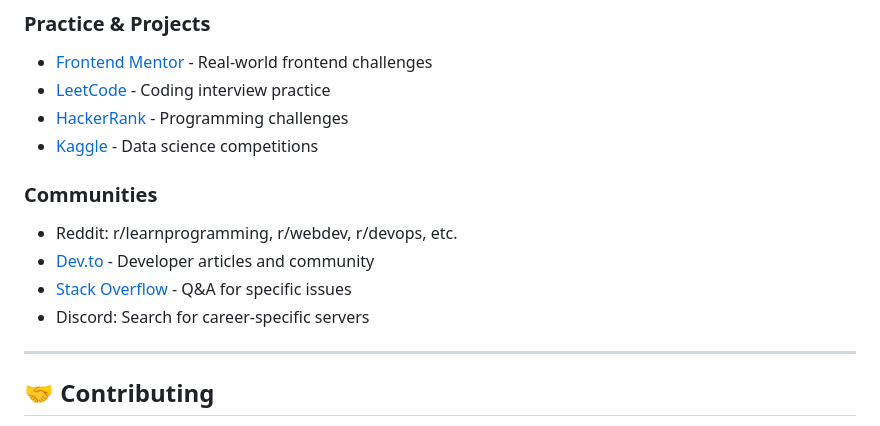
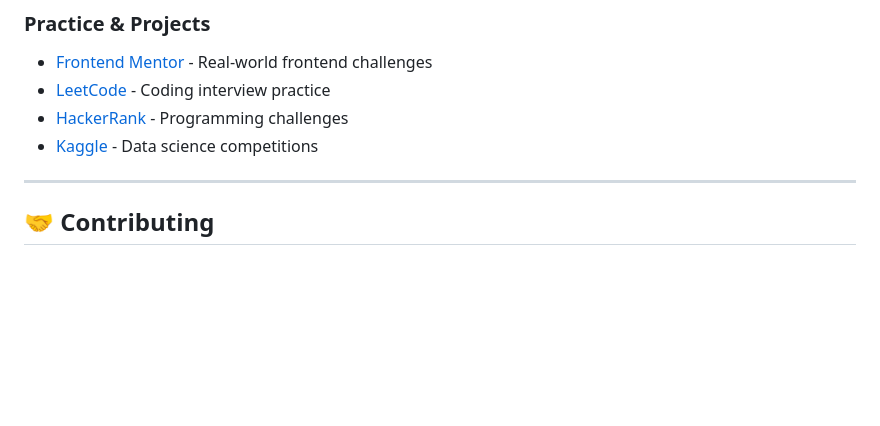
Before and after one commit to payal220/career-roadmap, a Markdown page: README.md, the part around the change. GitHub-like rendering; blank space fills up the shorter version.

Commit message:
Remove communities section from README
Removed community resources section from README.

```diff
--- a/README.md
+++ b/README.md
@@ -331,11 +331,7 @@ These are rough estimates for going from beginner to job-ready:
 - [HackerRank](https://hackerrank.com) - Programming challenges
 - [Kaggle](https://kaggle.com) - Data science competitions
 
-### Communities
-- Reddit: r/learnprogramming, r/webdev, r/devops, etc.
-- [Dev.to](https://dev.to) - Developer articles and community
-- [Stack Overflow](https://stackoverflow.com) - Q&A for specific issues
-- Discord: Search for career-specific servers
+
 
 ---
 
```
